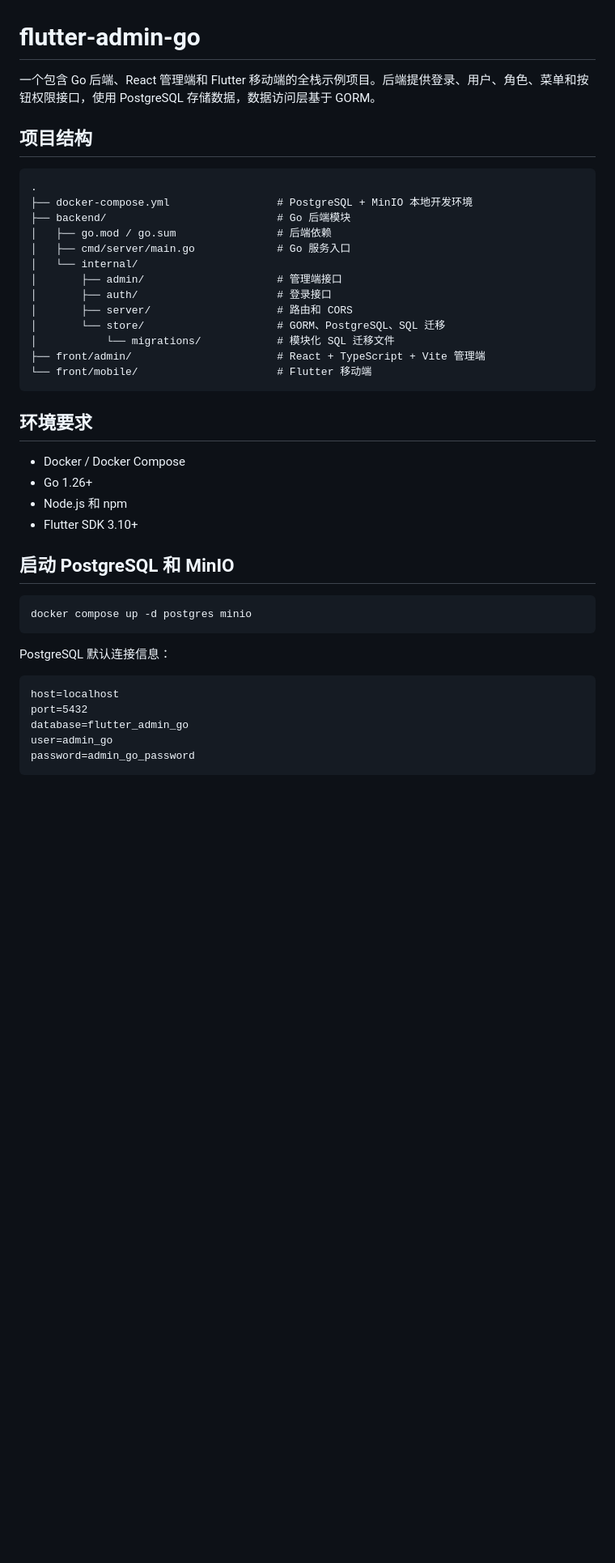
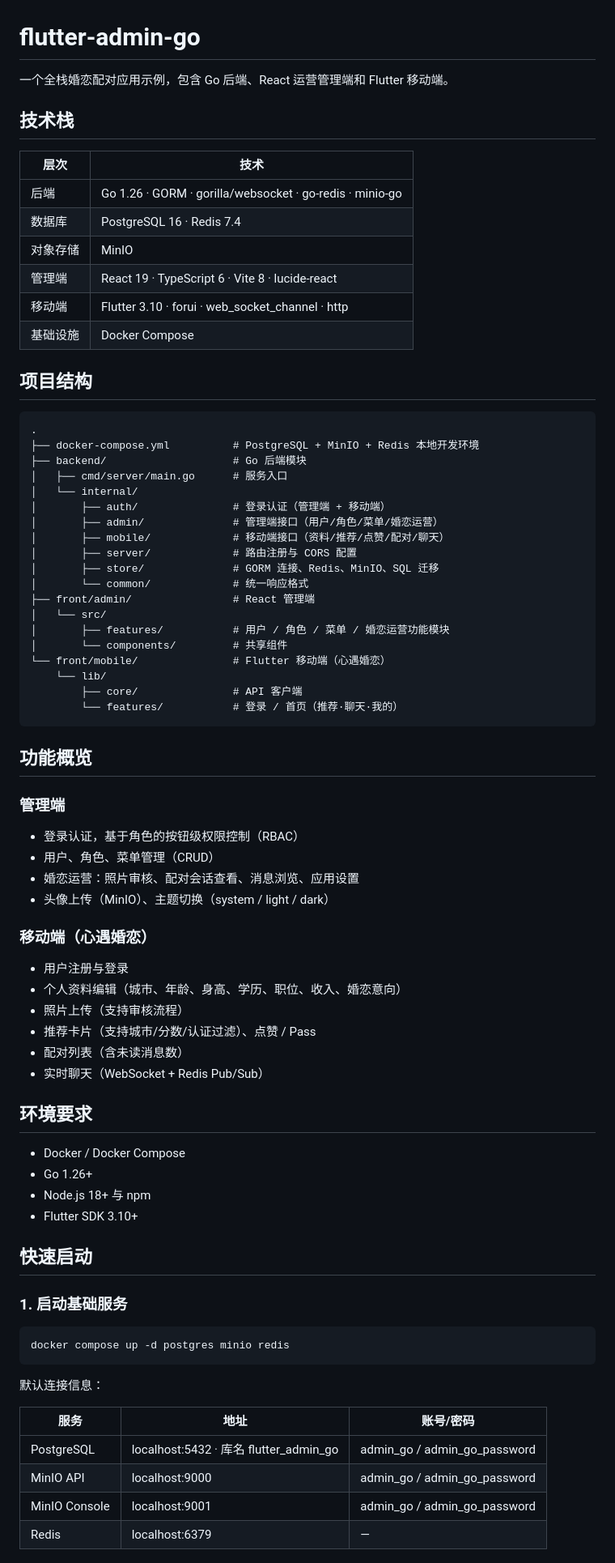
Before and after one commit to wangchaozhi/flutter-admin-go, a Markdown page: README.md, the part around one of its changes. Shown at 81% size. GitHub-like rendering; blank space fills up the shorter version.

Commit message:
docs: 更新 README（婚恋应用说明、技术栈与接口文档）
Co-authored-by: Cursor <cursoragent@cursor.com>

````diff
--- a/README.md
+++ b/README.md
@@ -1,45 +1,79 @@
 # flutter-admin-go
 
-一个包含 Go 后端、React 管理端和 Flutter 移动端的全栈示例项目。后端提供登录、用户、角色、菜单和按钮权限接口，使用 PostgreSQL 存储数据，数据访问层基于 GORM。
+一个全栈婚恋配对应用示例，包含 Go 后端、React 运营管理端和 Flutter 移动端。
+
+## 技术栈
+
+| 层次 | 技术 |
+|------|------|
+| 后端 | Go 1.26 · GORM · gorilla/websocket · go-redis · minio-go |
+| 数据库 | PostgreSQL 16 · Redis 7.4 |
+| 对象存储 | MinIO |
+| 管理端 | React 19 · TypeScript 6 · Vite 8 · lucide-react |
+| 移动端 | Flutter 3.10 · forui · web_socket_channel · http |
+| 基础设施 | Docker Compose |
 
 ## 项目结构
 
 ```text
 .
-├── docker-compose.yml                 # PostgreSQL + MinIO 本地开发环境
-├── backend/                           # Go 后端模块
-│   ├── go.mod / go.sum                # 后端依赖
-│   ├── cmd/server/main.go             # Go 服务入口
+├── docker-compose.yml          # PostgreSQL + MinIO + Redis 本地开发环境
+├── backend/                    # Go 后端模块
+│   ├── cmd/server/main.go      # 服务入口
 │   └── internal/
-│       ├── admin/                     # 管理端接口
-│       ├── auth/                      # 登录接口
-│       ├── server/                    # 路由和 CORS
-│       └── store/                     # GORM、PostgreSQL、SQL 迁移
-│           └── migrations/            # 模块化 SQL 迁移文件
-├── front/admin/                       # React + TypeScript + Vite 管理端
-└── front/mobile/                      # Flutter 移动端
+│       ├── auth/               # 登录认证（管理端 + 移动端）
+│       ├── admin/              # 管理端接口（用户/角色/菜单/婚恋运营）
+│       ├── mobile/             # 移动端接口（资料/推荐/点赞/配对/聊天）
+│       ├── server/             # 路由注册与 CORS 配置
+│       ├── store/              # GORM 连接、Redis、MinIO、SQL 迁移
+│       └── common/             # 统一响应格式
+├── front/admin/                # React 管理端
+│   └── src/
+│       ├── features/           # 用户 / 角色 / 菜单 / 婚恋运营功能模块
+│       └── components/         # 共享组件
+└── front/mobile/               # Flutter 移动端（心遇婚恋）
+    └── lib/
+        ├── core/               # API 客户端
+        └── features/           # 登录 / 首页（推荐·聊天·我的）
 ```
+
+## 功能概览
+
+### 管理端
+- 登录认证，基于角色的按钮级权限控制（RBAC）
+- 用户、角色、菜单管理（CRUD）
+- 婚恋运营：照片审核、配对会话查看、消息浏览、应用设置
+- 头像上传（MinIO）、主题切换（system / light / dark）
+
+### 移动端（心遇婚恋）
+- 用户注册与登录
+- 个人资料编辑（城市、年龄、身高、学历、职位、收入、婚恋意向）
+- 照片上传（支持审核流程）
+- 推荐卡片（支持城市/分数/认证过滤）、点赞 / Pass
+- 配对列表（含未读消息数）
+- 实时聊天（WebSocket + Redis Pub/Sub）
 
 ## 环境要求
 
 - Docker / Docker Compose
 - Go 1.26+
-- Node.js 和 npm
+- Node.js 18+ 与 npm
 - Flutter SDK 3.10+
 
-## 启动 PostgreSQL 和 MinIO
+## 快速启动
+
+### 1. 启动基础服务
 
 ```bash
-docker compose up -d postgres minio
+docker compose up -d postgres minio redis
 ```
 
-PostgreSQL 默认连接信息：
+默认连接信息：
 
-```text
-host=localhost
-port=5432
-database=flutter_admin_go
-user=admin_go
-password=admin_go_password
-```
+| 服务 | 地址 | 账号/密码 |
+|------|------|-----------|
+| PostgreSQL | localhost:5432 · 库名 flutter_admin_go | admin_go / admin_go_password |
+| MinIO API | localhost:9000 | admin_go / admin_go_password |
+| MinIO Console | localhost:9001 | admin_go / admin_go_password |
+| Redis | localhost:6379 | — |
 
````
Also changed, not shown: other parts of README.md (+102 -92 lines).
